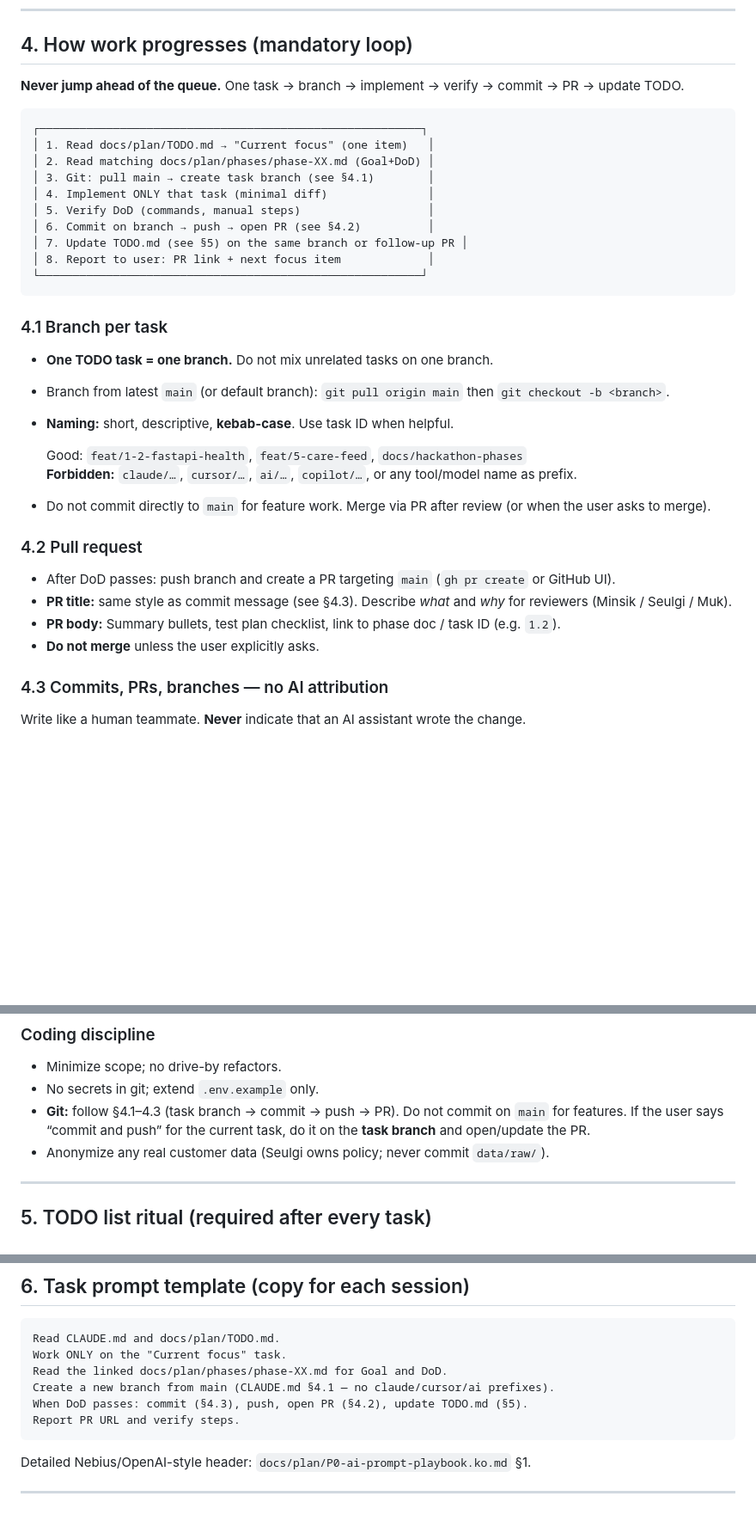
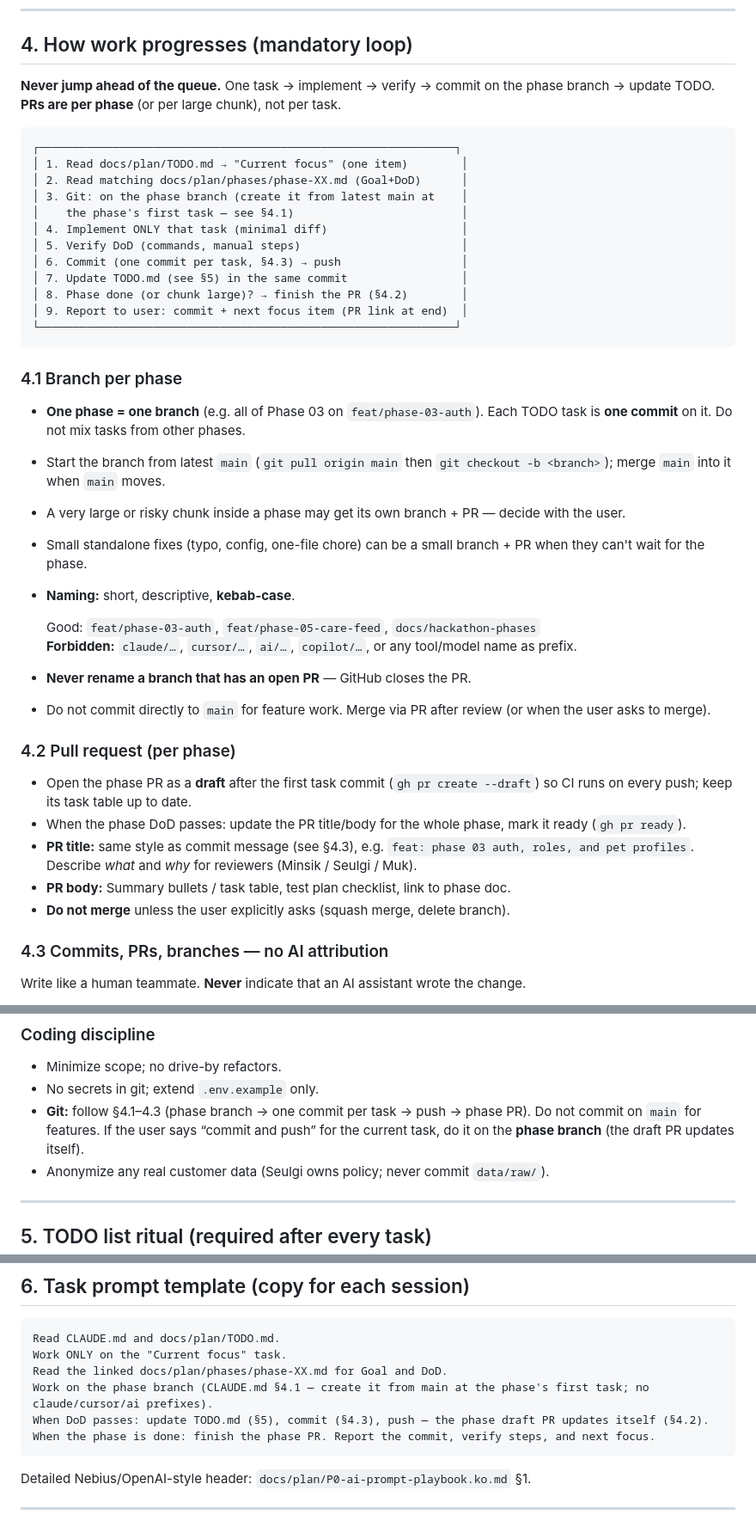
Before and after one commit to minsikpaul92/Goldito, a Markdown page: CLAUDE.md, 3 parts joined by grey strips. Shown at 86% size. GitHub-like rendering; blank space fills up the shorter version.

Commit message:
docs: switch to one branch and one draft PR per phase, one commit per task

````diff
--- a/CLAUDE.md
+++ b/CLAUDE.md
@@ -87,38 +87,44 @@ Owner                          Sitter
 
 ## 4. How work progresses (mandatory loop)
 
-**Never jump ahead of the queue.** One task → branch → implement → verify → commit → PR → update TODO.
+**Never jump ahead of the queue.** One task → implement → verify → commit on the phase branch → update TODO. **PRs are per phase** (or per large chunk), not per task.
 
 ```
-┌─────────────────────────────────────────────────────────┐
-│ 1. Read docs/plan/TODO.md → "Current focus" (one item)   │
-│ 2. Read matching docs/plan/phases/phase-XX.md (Goal+DoD) │
-│ 3. Git: pull main → create task branch (see §4.1)        │
-│ 4. Implement ONLY that task (minimal diff)               │
-│ 5. Verify DoD (commands, manual steps)                   │
-│ 6. Commit on branch → push → open PR (see §4.2)          │
-│ 7. Update TODO.md (see §5) on the same branch or follow-up PR │
-│ 8. Report to user: PR link + next focus item             │
-└─────────────────────────────────────────────────────────┘
+┌──────────────────────────────────────────────────────────────┐
+│ 1. Read docs/plan/TODO.md → "Current focus" (one item)        │
+│ 2. Read matching docs/plan/phases/phase-XX.md (Goal+DoD)      │
+│ 3. Git: on the phase branch (create it from latest main at    │
+│    the phase's first task — see §4.1)                         │
+│ 4. Implement ONLY that task (minimal diff)                    │
+│ 5. Verify DoD (commands, manual steps)                        │
+│ 6. Commit (one commit per task, §4.3) → push                  │
+│ 7. Update TODO.md (see §5) in the same commit                 │
+│ 8. Phase done (or chunk large)? → finish the PR (§4.2)        │
+│ 9. Report to user: commit + next focus item (PR link at end)  │
+└──────────────────────────────────────────────────────────────┘
 ```
 
-### 4.1 Branch per task
+### 4.1 Branch per phase
 
-- **One TODO task = one branch.** Do not mix unrelated tasks on one branch.
-- Branch from latest `main` (or default branch): `git pull origin main` then `git checkout -b <branch>`.
-- **Naming:** short, descriptive, **kebab-case**. Use task ID when helpful.
+- **One phase = one branch** (e.g. all of Phase 03 on `feat/phase-03-auth`). Each TODO task is **one commit** on it. Do not mix tasks from other phases.
+- Start the branch from latest `main` (`git pull origin main` then `git checkout -b <branch>`); merge `main` into it when `main` moves.
+- A very large or risky chunk inside a phase may get its own branch + PR — decide with the user.
+- Small standalone fixes (typo, config, one-file chore) can be a small branch + PR when they can't wait for the phase.
+- **Naming:** short, descriptive, **kebab-case**.
 
-  Good: `feat/1-2-fastapi-health`, `feat/5-care-feed`, `docs/hackathon-phases`
+  Good: `feat/phase-03-auth`, `feat/phase-05-care-feed`, `docs/hackathon-phases`
   **Forbidden:** `claude/…`, `cursor/…`, `ai/…`, `copilot/…`, or any tool/model name as prefix.
 
+- **Never rename a branch that has an open PR** — GitHub closes the PR.
 - Do not commit directly to `main` for feature work. Merge via PR after review (or when the user asks to merge).
 
-### 4.2 Pull request
+### 4.2 Pull request (per phase)
 
-- After DoD passes: push branch and create a PR targeting `main` (`gh pr create` or GitHub UI).
-- **PR title:** same style as commit message (see §4.3). Describe *what* and *why* for reviewers (Minsik / Seulgi / Muk).
-- **PR body:** Summary bullets, test plan checklist, link to phase doc / task ID (e.g. `1.2`).
-- **Do not merge** unless the user explicitly asks.
+- Open the phase PR as a **draft** after the first task commit (`gh pr create --draft`) so CI runs on every push; keep its task table up to date.
+- When the phase DoD passes: update the PR title/body for the whole phase, mark it ready (`gh pr ready`).
+- **PR title:** same style as commit message (see §4.3), e.g. `feat: phase 03 auth, roles, and pet profiles`. Describe *what* and *why* for reviewers (Minsik / Seulgi / Muk).
+- **PR body:** Summary bullets / task table, test plan checklist, link to phase doc.
+- **Do not merge** unless the user explicitly asks (squash merge, delete branch).
 
 ### 4.3 Commits, PRs, branches — no AI attribution
 
@@ -148,7 +154,7 @@ After **07.1** (Nebius client), **07 / 08 / 09** can parallelize (Seulgi vs Mins
 
 - Minimize scope; no drive-by refactors.
 - No secrets in git; extend `.env.example` only.
-- **Git:** follow §4.1–4.3 (task branch → commit → push → PR). Do not commit on `main` for features. If the user says “commit and push” for the current task, do it on the **task branch** and open/update the PR.
+- **Git:** follow §4.1–4.3 (phase branch → one commit per task → push → phase PR). Do not commit on `main` for features. If the user says “commit and push” for the current task, do it on the **phase branch** (the draft PR updates itself).
 - Anonymize any real customer data (Seulgi owns policy; never commit `data/raw/`).
 
 ---
@@ -174,9 +180,9 @@ If TODO.md and phase docs disagree, **phase Goal/DoD wins**; fix TODO to match.
 Read CLAUDE.md and docs/plan/TODO.md.
 Work ONLY on the "Current focus" task.
 Read the linked docs/plan/phases/phase-XX.md for Goal and DoD.
-Create a new branch from main (CLAUDE.md §4.1 — no claude/cursor/ai prefixes).
-When DoD passes: commit (§4.3), push, open PR (§4.2), update TODO.md (§5).
-Report PR URL and verify steps.
+Work on the phase branch (CLAUDE.md §4.1 — create it from main at the phase's first task; no claude/cursor/ai prefixes).
+When DoD passes: update TODO.md (§5), commit (§4.3), push — the phase draft PR updates itself (§4.2).
+When the phase is done: finish the phase PR. Report the commit, verify steps, and next focus.
 ```
 
 Detailed Nebius/OpenAI-style header: `docs/plan/P0-ai-prompt-playbook.ko.md` §1.
````
Also changed, not shown: docs/plan/TODO.md (+1 -0 lines).
